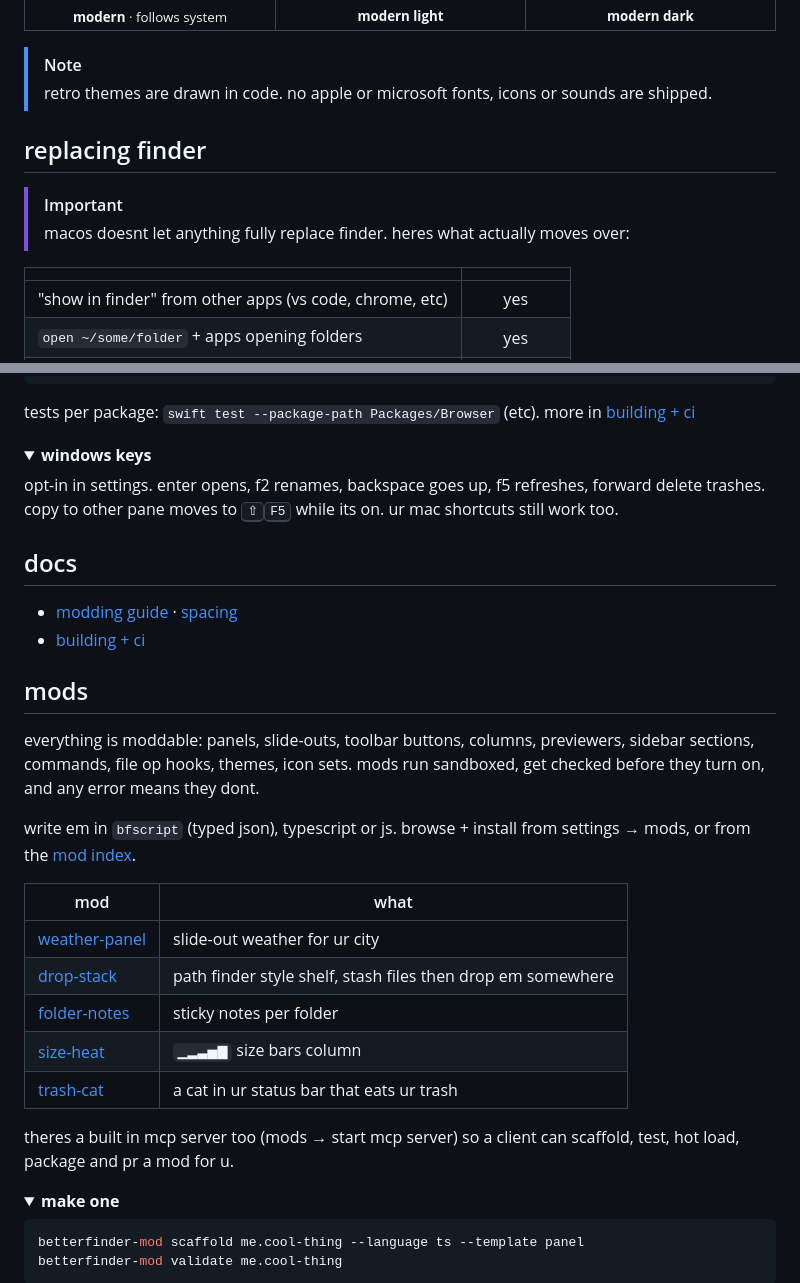
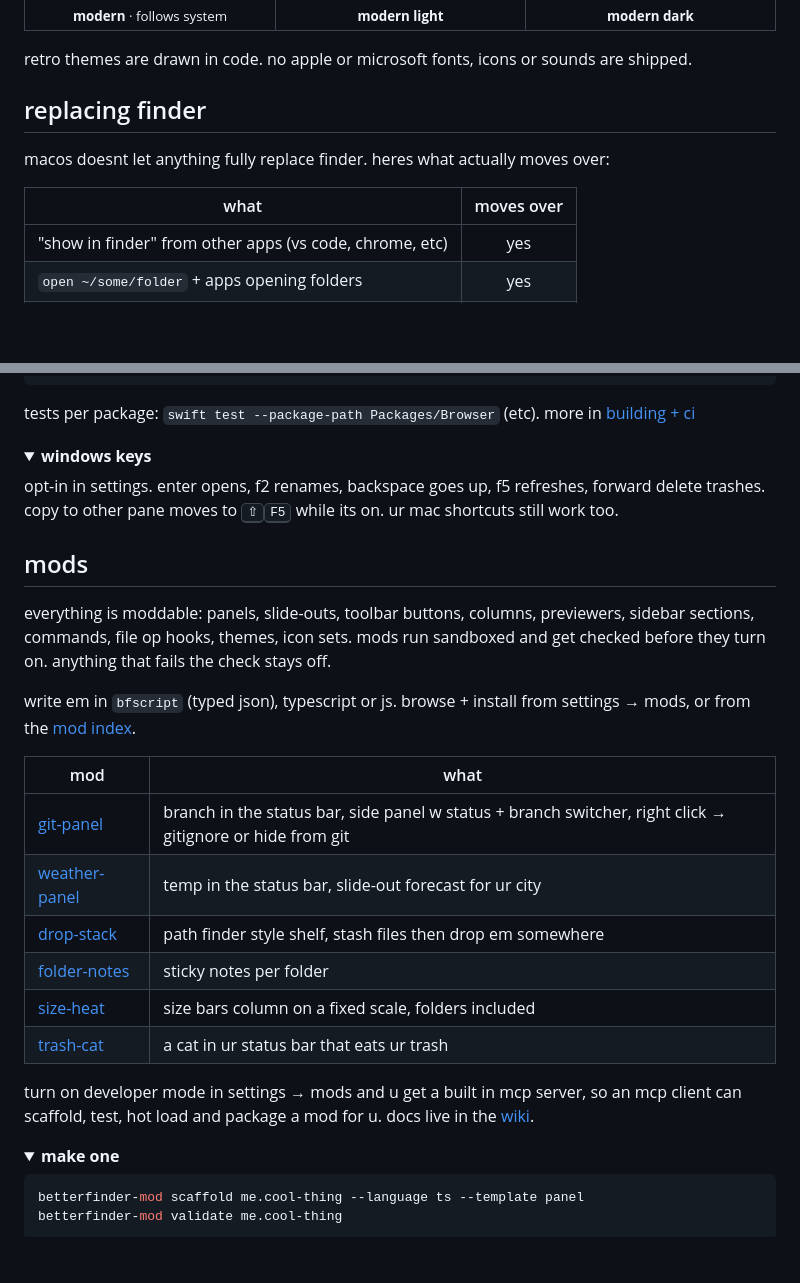
Before and after one commit to bryanthaboi/betterfinder, a Markdown page: README.md, 2 parts joined by grey strips. GitHub-like rendering; folded sections open; blank space fills up the shorter version.

```diff
--- a/README.md
+++ b/README.md
@@ -67,15 +62,13 @@ every built-in is fully customizable in settings → appearance. edits fork the
 </tr>
 </table>
 
-> [!NOTE]
-> retro themes are drawn in code. no apple or microsoft fonts, icons or sounds are shipped.
+retro themes are drawn in code. no apple or microsoft fonts, icons or sounds are shipped.
 
 ## replacing finder
 
-> [!IMPORTANT]
-> macos doesnt let anything fully replace finder. heres what actually moves over:
+macos doesnt let anything fully replace finder. heres what actually moves over:
 
-| | |
+| what | moves over |
 |---|:---:|
 | "show in finder" from other apps (vs code, chrome, etc) | yes |
 | `open ~/some/folder` + apps opening folders | yes |
@@ -119,26 +99,22 @@ opt-in in settings. enter opens, f2 renames, backspace goes up, f5 refreshes, fo
 
 </details>
 
-## docs
-
-- [modding guide](https://github.com/bryanthaboi/betterfinder/wiki/Modding) · [spacing](docs/design/spacing.md)
-- [building + ci](https://github.com/bryanthaboi/betterfinder/wiki/Building)
-
 ## mods
 
-everything is moddable: panels, slide-outs, toolbar buttons, columns, previewers, sidebar sections, commands, file op hooks, themes, icon sets. mods run sandboxed, get checked before they turn on, and any error means they dont.
+everything is moddable: panels, slide-outs, toolbar buttons, columns, previewers, sidebar sections, commands, file op hooks, themes, icon sets. mods run sandboxed and get checked before they turn on. anything that fails the check stays off.
 
 write em in `bfscript` (typed json), typescript or js. browse + install from settings → mods, or from the [mod index](https://github.com/bryanthaboi/betterfinder-mod-index).
 
 | mod | what |
 |---|---|
-| [weather-panel](https://github.com/bryanthaboi/betterfinder-mod-weather-panel) | slide-out weather for ur city |
+| [git-panel](https://github.com/bryanthaboi/betterfinder-mod-git-panel) | branch in the status bar, side panel w status + branch switcher, right click → gitignore or hide from git |
+| [weather-panel](https://github.com/bryanthaboi/betterfinder-mod-weather-panel) | temp in the status bar, slide-out forecast for ur city |
 | [drop-stack](https://github.com/bryanthaboi/betterfinder-mod-drop-stack) | path finder style shelf, stash files then drop em somewhere |
 | [folder-notes](https://github.com/bryanthaboi/betterfinder-mod-folder-notes) | sticky notes per folder |
-| [size-heat](https://github.com/bryanthaboi/betterfinder-mod-size-heat) | `▁▂▃▅▇` size bars column |
+| [size-heat](https://github.com/bryanthaboi/betterfinder-mod-size-heat) | size bars column on a fixed scale, folders included |
 | [trash-cat](https://github.com/bryanthaboi/betterfinder-mod-trash-cat) | a cat in ur status bar that eats ur trash |
 
-theres a built in mcp server too (mods → start mcp server) so a client can scaffold, test, hot load, package and pr a mod for u.
+turn on developer mode in settings → mods and u get a built in mcp server, so an mcp client can scaffold, test, hot load and package a mod for u. docs live in the [wiki](https://github.com/bryanthaboi/betterfinder/wiki).
 
 <details>
 <summary><b>make one</b></summary>
```
Also changed, not shown: other parts of README.md (+25 -43 lines), docs/assets/screenshot.png (added), 1 other file.
